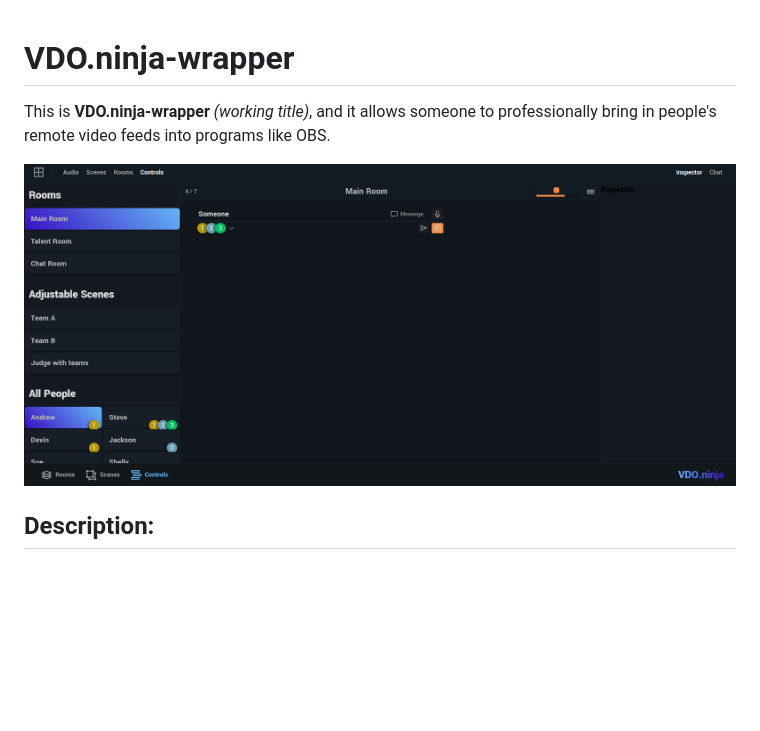
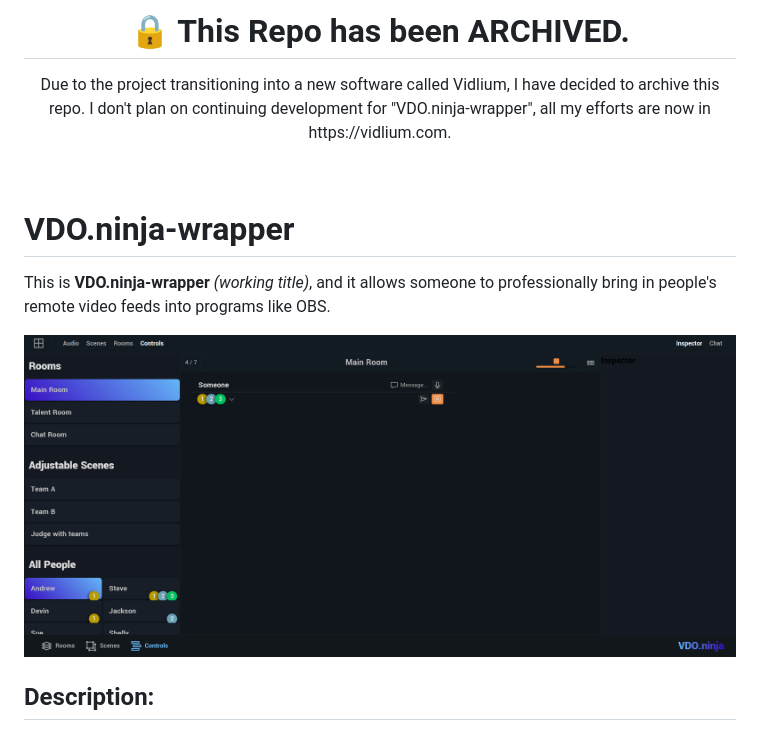
Before and after one commit to Andrew-Gallimore/VDO.ninja-wrapper, a Markdown page: README.md, the part around the change. Rendered like a GitHub page; blank space fills up the shorter version.

Commit message:
Added archived message in README.md

```diff
--- a/README.md
+++ b/README.md
@@ -1,7 +1,12 @@
+<h1 align="center">🔒 This Repo has been ARCHIVED.</h1>
+<p align="center">Due to the project transitioning into a new software called Vidlium, I have decided to archive this repo. I don't plan on continuing development for "VDO.ninja-wrapper", all my efforts are now in https://vidlium.com.</p>
+
+<br>
+
 # VDO.ninja-wrapper
 This is **VDO.ninja-wrapper** *(working title)*, and it allows someone to professionally bring in people's remote video feeds into programs like OBS.
 
-![Image of VDO.ninja-wrapper director page](https://github.com/Andrew-Gallimore/VDO.ninja-wrapper/blob/developement/img/Control-Capture.PNG "VDO.ninja director control page")
+![Image of VDO.ninja-wrapper director page](img/Control-Capture.PNG)
 
 ## Description:
 It is built for professionals and beginers alike, with the controls any livestream director _wishes_ they could have in more traditional video conferencing software, as well as simple controls anyone can use. Examples of the controls directors have are: remotely adjusting the camera settings of a guest, managing what controls guests have control of, tuning the bitrate and filters of both video and audio, and so much more. For end users, _in the most basic format_, it looks like a video conferencing call, and in the future, directors might be able to add custom branding to make the call feel like the stream they are calling into.
```
